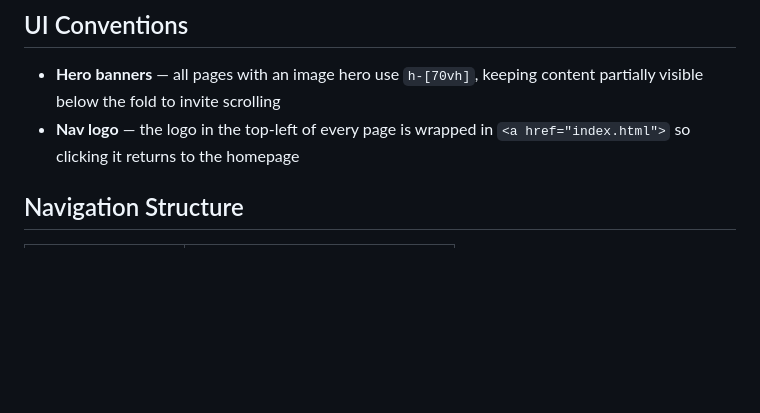
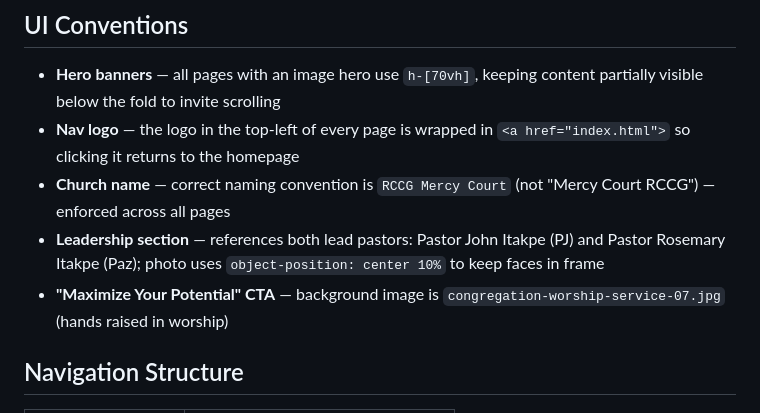
Before and after one commit to echurch529/mercycourt.github.io, a Markdown page: README.md, the part around the change. GitHub-like rendering; blank space fills up the shorter version.

Commit message:
Update README: naming convention, leadership section, CTA background
Co-Authored-By: Claude Sonnet 4.6 <noreply@anthropic.com>

```diff
--- a/README.md
+++ b/README.md
@@ -102,6 +102,9 @@ The site is deployed via GitHub Pages with a custom domain via Cloudflare.
 
 - **Hero banners** — all pages with an image hero use `h-[70vh]`, keeping content partially visible below the fold to invite scrolling
 - **Nav logo** — the logo in the top-left of every page is wrapped in `<a href="index.html">` so clicking it returns to the homepage
+- **Church name** — correct naming convention is `RCCG Mercy Court` (not "Mercy Court RCCG") — enforced across all pages
+- **Leadership section** — references both lead pastors: Pastor John Itakpe (PJ) and Pastor Rosemary Itakpe (Paz); photo uses `object-position: center 10%` to keep faces in frame
+- **"Maximize Your Potential" CTA** — background image is `congregation-worship-service-07.jpg` (hands raised in worship)
 
 ## Navigation Structure
 
```
